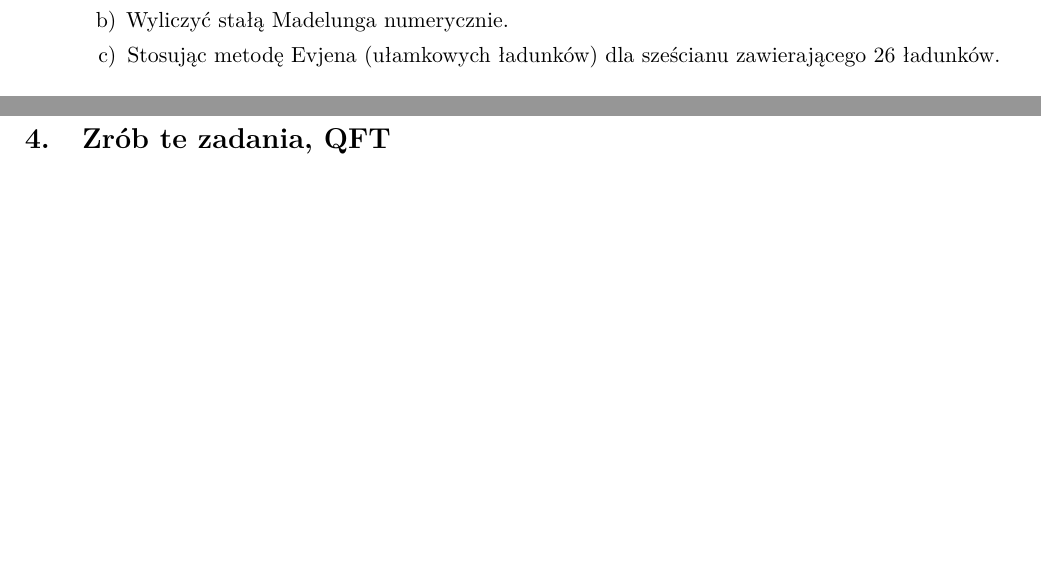
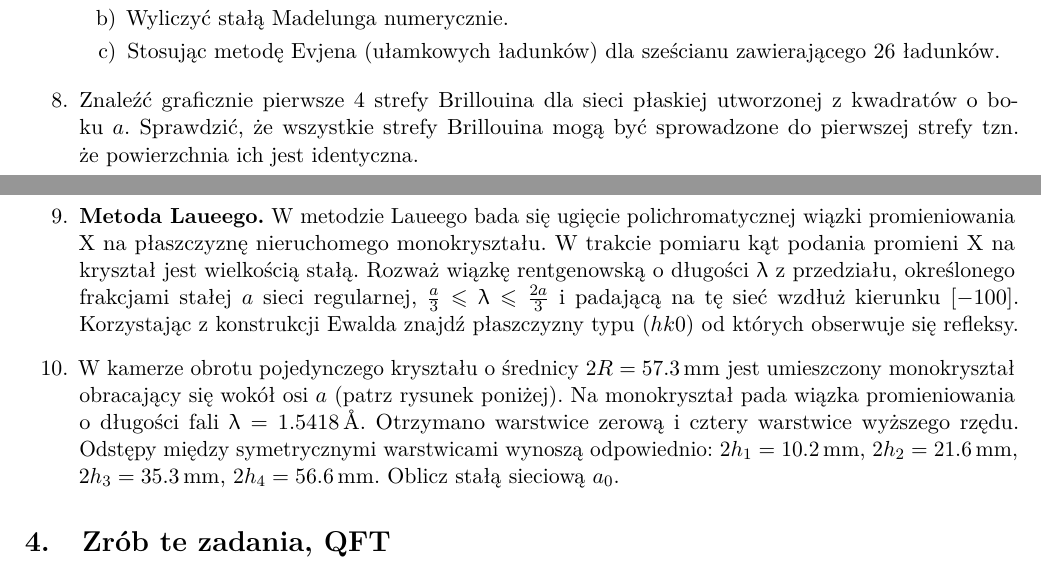
Before and after one commit to KZiemian/Various-things-that-I-test, a LaTeX document (Zadania-fizyka.tex, which reads mathcommands.sty): two parts of pages 2 and 3 of 3 before the commit and two parts of pages 2 and 3 of 4 after it, joined at a grey line, cut so that both start at the same text, the shorter picture padded with empty space. Compiled offline with pdfLaTeX.

Commit message:
Fizyka fazy skondensowanej 01

```diff
--- a/Zadania-fizyka.tex
+++ b/Zadania-fizyka.tex
@@ -61,6 +61,7 @@
 % % \usepackage{siunitx} % Dla prostszego pisania jednostek fizycznych
 \usepackage{upgreek} % Ładniejsze greckie litery
 % % Przykładowa składnia: pi = \uppi
+\usepackage{siunitx}
 % \usepackage{slashed} % Pozwala w prosty sposób pisać slash Feynmana.
 % \usepackage{calrsfs} % Zmienia czcionkę kaligraficzną w \mathcal
 % % na ładniejszą. Może w innych miejscach robi to samo, ale o tym nic
@@ -374,6 +375,50 @@
     zawierającego 26 ładunków.
 
   \end{itemize}
+
+\item Znaleźć graficznie pierwsze 4 strefy Brillouina dla sieci
+  płaskiej utworzonej z~kwadratów o~boku~$a$. Sprawdzić, że wszystkie
+  strefy Brillouina mogą być sprowadzone do pierwszej strefy tzn.
+  że~powierzchnia ich jest identyczna.
+
+\item \textbf{Metoda Laueego.} W~metodzie Laueego bada się ugięcie
+  polichromatycznej wiązki promieniowania X na płaszczyznę
+  nieruchomego monokryształu. W~trakcie pomiaru kąt podania promieni X
+  na kryształ jest wielkością stałą. Rozważ wiązkę rentgenowską
+  o~długości $\lambda$ z~przedziału, określonego frakcjami stałej $a$ sieci
+  regularnej, $\frac{ a }{ 3 } \leq \lambda \leq \frac{ 2a }{ 3 }$ i padającą na
+  tę sieć wzdłuż kierunku $[-100]$. Korzystając z~konstrukcji Ewalda
+  znajdź płaszczyzny typu $(hk0)$ od których obserwuje~się refleksy.
+
+\item W kamerze obrotu pojedynczego kryształu o~średnicy
+  $2R = 57.3 \, \si{mm}$ jest umieszczony monokryształ obracający~się
+  wokół osi $a$ (patrz rysunek poniżej). Na monokryształ pada wiązka
+  promieniowania o~długości fali $\lambda = 1.5418 \, \si{\r{A}}$. Otrzymano
+  warstwice zerową i~cztery warstwice wyższego rzędu. Odstępy między
+  symetrycznymi warstwicami wynoszą odpowiednio:
+  $2 h_{ 1 } = 10.2 \, \si{mm}$, $2 h_{ 2 } = 21.6 \, \si{mm}$,
+  $2 h_{ 3 } = 35.3 \, \si{mm}$, $2 h_{ 4 } = 56.6 \, \si{mm}$. Oblicz
+  stałą sieciową $a_{ 0 }$.
+
+  % \item
+
+  % \item
+
+  % \item
+
+  % \item
+
+  % \item
+
+  % \item
+
+  % \item
+
+  % \item
+
+  % \item
+
+  % \item
 
 \end{enumerate}
 % ##################
--- a/mathcommands.sty
+++ b/mathcommands.sty
@@ -452,7 +452,7 @@
 % ##################
 
 
-\newcommand{\arg}{\textrm{arg}}
+% \newcommand{\arg}{\textrm{arg}}
 
 
 
```
Also changed, not shown: Zadania-fizyka.tex (26 more changed lines).
